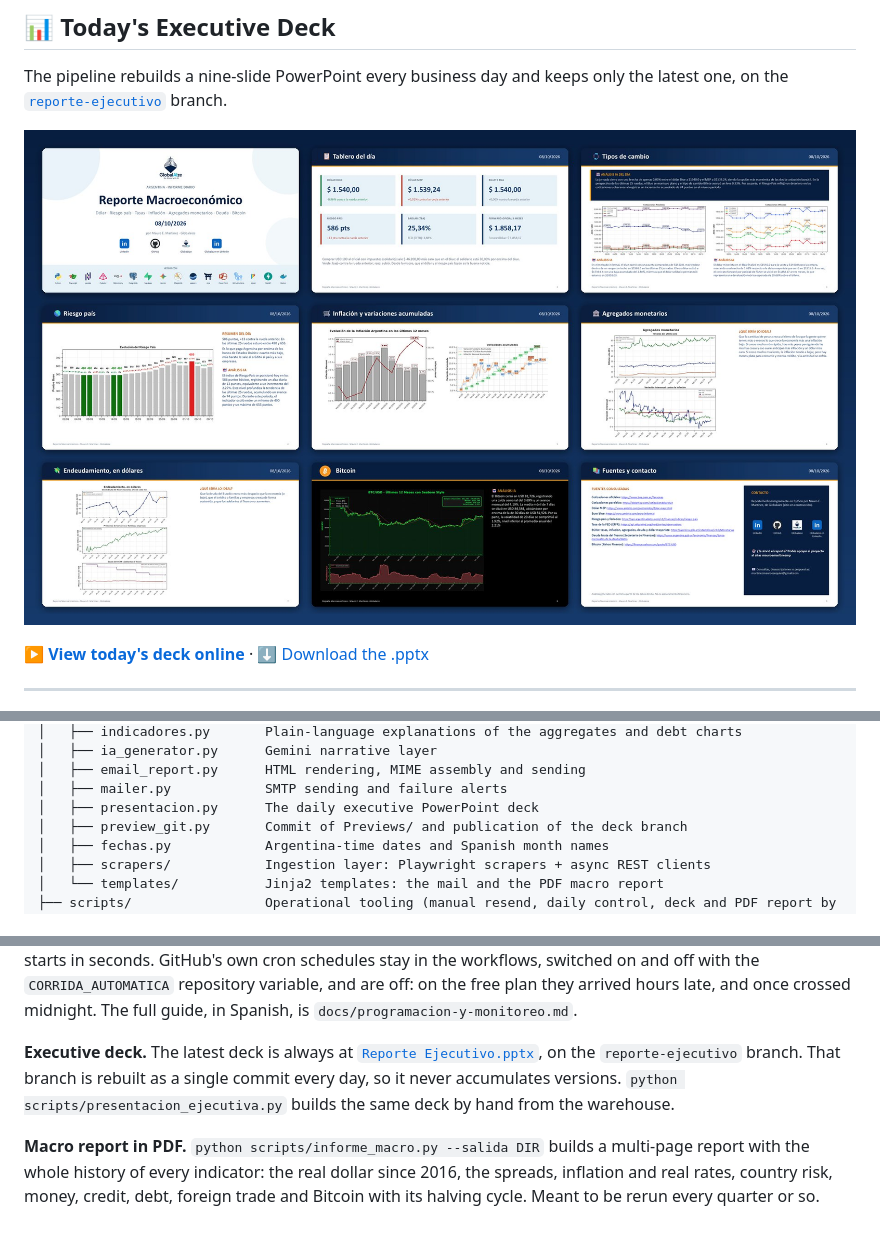
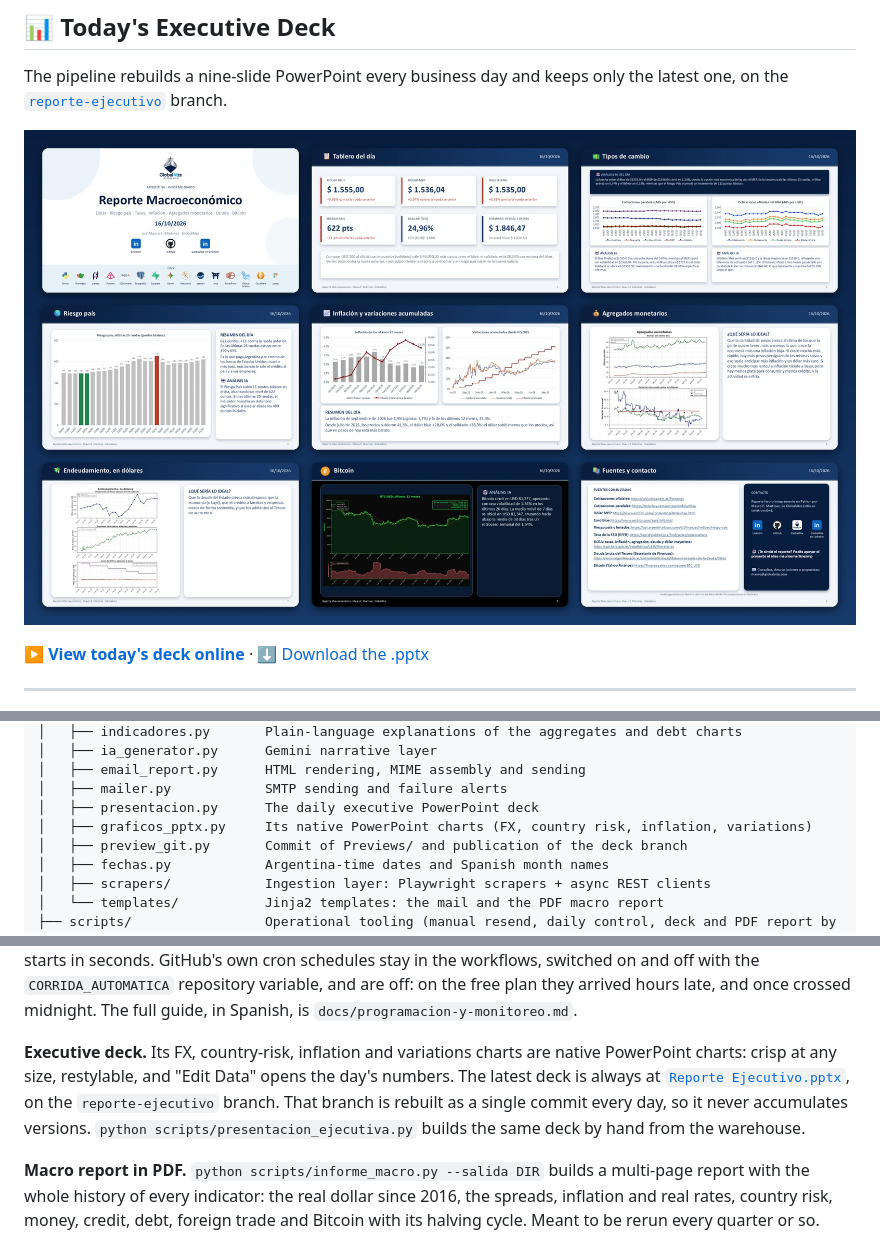
Before and after one commit to mauroemartinez/RPA-exchange-rate-scrapping-automatic-mailing, a Markdown page: README.md, 3 parts joined by grey strips. Drawn GitHub-style; pictures changed too: Assets/Presentacion.jpg.

```diff
--- a/README.md
+++ b/README.md
@@ -170,6 +170,7 @@ The system automates the ingestion of highly volatile financial variables, ensur
 │   ├── email_report.py      HTML rendering, MIME assembly and sending
 │   ├── mailer.py            SMTP sending and failure alerts
 │   ├── presentacion.py      The daily executive PowerPoint deck
+│   ├── graficos_pptx.py     Its native PowerPoint charts (FX, country risk, inflation, variations)
 │   ├── preview_git.py       Commit of Previews/ and publication of the deck branch
 │   ├── fechas.py            Argentina-time dates and Spanish month names
 │   ├── scrapers/            Ingestion layer: Playwright scrapers + async REST clients
@@ -204,7 +205,7 @@ A dry run leaves the seven charts, the executive deck, a browser preview and an
 
 **Scheduling.** The run itself happens on GitHub Actions. The order comes from a Cloudflare Worker (`cloudflare/`, free plan): its cron triggers send a `workflow_dispatch` at 16:00 Argentina time, Monday to Friday, repeat it at 17:07 and 19:12 (a finished day ends as `omitida`) and ask for the daily control at 19:43; a dispatch starts in seconds. GitHub's own cron schedules stay in the workflows, switched on and off with the `CORRIDA_AUTOMATICA` repository variable, and are off: on the free plan they arrived hours late, and once crossed midnight. The full guide, in Spanish, is `docs/programacion-y-monitoreo.md`.
 
-**Executive deck.** The latest deck is always at [`Reporte Ejecutivo.pptx`](https://github.com/mauroemartinez/RPA-exchange-rate-scrapping-automatic-mailing/raw/reporte-ejecutivo/Reporte%20Ejecutivo.pptx), on the `reporte-ejecutivo` branch. That branch is rebuilt as a single commit every day, so it never accumulates versions. `python scripts/presentacion_ejecutiva.py` builds the same deck by hand from the warehouse.
+**Executive deck.** Its FX, country-risk, inflation and variations charts are native PowerPoint charts: crisp at any size, restylable, and "Edit Data" opens the day's numbers. The latest deck is always at [`Reporte Ejecutivo.pptx`](https://github.com/mauroemartinez/RPA-exchange-rate-scrapping-automatic-mailing/raw/reporte-ejecutivo/Reporte%20Ejecutivo.pptx), on the `reporte-ejecutivo` branch. That branch is rebuilt as a single commit every day, so it never accumulates versions. `python scripts/presentacion_ejecutiva.py` builds the same deck by hand from the warehouse.
 
 **Macro report in PDF.** `python scripts/informe_macro.py --salida DIR` builds a multi-page report with the whole history of every indicator: the real dollar since 2016, the spreads, inflation and real rates, country risk, money, credit, debt, foreign trade and Bitcoin with its halving cycle. Meant to be rerun every quarter or so. Read-only.
 
```
Also changed, not shown: other parts of README.md (+1 -0 lines), AGENTS.md (+10 -9 lines), docs/programacion-y-monitoreo.md (+2 -0 lines), 9 other files.
